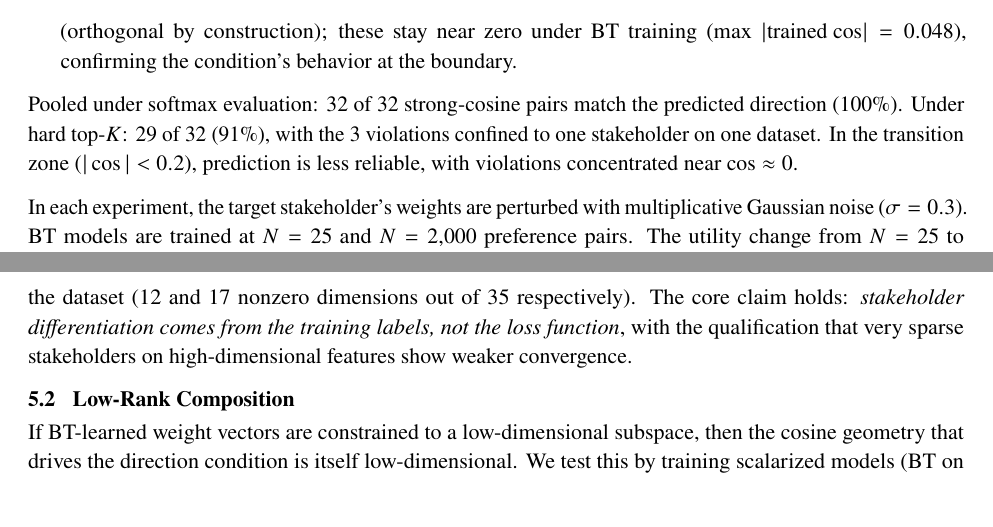
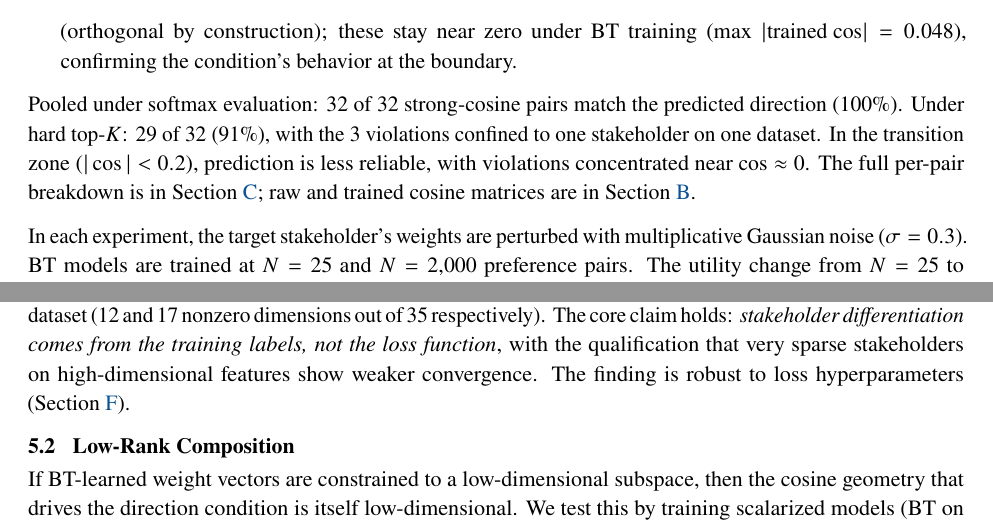
Before and after one commit to kar-ganap/x-algorithm-enhancements, a LaTeX paper (docs/f2/paper/main.tex): two parts of pages 7 and 10 of 17, joined at a grey line, cut so that both start at the same text. Compiled offline with pdfLaTeX.

Commit message:
fix(paper): add missing cross-references to appendix, figures, proposition
Audit found 6 unreferenced labels:
  - app:cosines, app:direction_pairs: now referenced from §4.2 pooled
    results paragraph
  - app:temp_sweep: now referenced from §4.3 temperature sweep paragraph
  - app:hyperparameter: now referenced from §5.1 labels-not-loss paragraph
  - fig:budget: now referenced from §6.1 data budget paragraph
  - prop:direction: now referenced from §4.2 opening sentence

All labels now referenced. Zero undefined references.

```diff
--- a/docs/f2/paper/main.tex
+++ b/docs/f2/paper/main.tex
@@ -562,7 +562,9 @@ Pooled under softmax evaluation: 32 of 32 strong-cosine pairs match
 the predicted direction (100\%). Under hard top-$K$: 29 of 32 (91\%),
 with the 3 violations confined to one stakeholder on one dataset. In
 the transition zone ($|\cos| < 0.2$), prediction is less reliable,
-with violations concentrated near $\cos \approx 0$.
+with violations concentrated near $\cos \approx 0$. The full
+per-pair breakdown is in \cref{app:direction_pairs}; raw and trained
+cosine matrices are in \cref{app:cosines}.
 
 In each experiment, the target stakeholder's weights are perturbed
 with multiplicative Gaussian noise ($\sigma = 0.3$). BT models are
@@ -733,7 +735,8 @@ vectors in the dataset (12 and~17 nonzero dimensions out of~35
 respectively). The core claim holds: \emph{stakeholder
 differentiation comes from the training labels, not the loss
 function}, with the qualification that very sparse stakeholders on
-high-dimensional features show weaker convergence.
+high-dimensional features show weaker convergence. The finding is
+robust to loss hyperparameters (\cref{app:hyperparameter}).
 
 \subsection{Low-Rank Composition}
 
```
Also changed, not shown: docs/f2/paper/main.tex (10 more changed lines).
